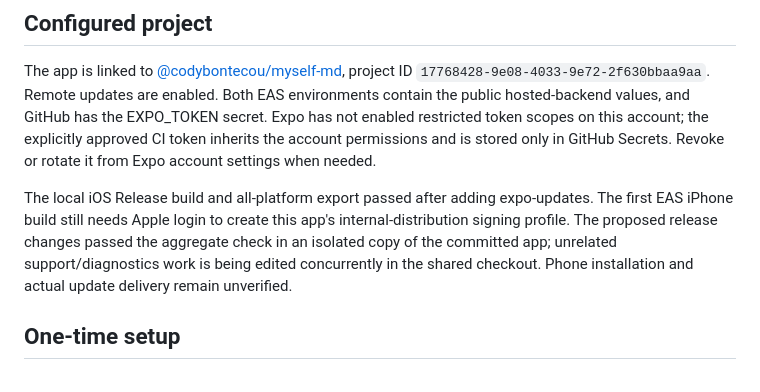
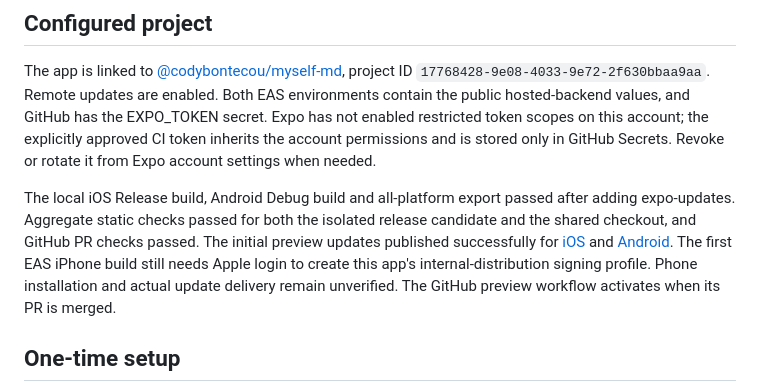
Before and after one commit to CodyBontecou/agent-bridge, a Markdown page: docs/mobile-updates.md, the part around the change. Drawn GitHub-style.

Commit message:
Record successful preview publishing and native validation

```diff
--- a/docs/mobile-updates.md
+++ b/docs/mobile-updates.md
@@ -6,7 +6,7 @@ The app uses Expo SDK 57 and EAS Update. Preview and production builds have sepa
 
 The app is linked to [@codybontecou/myself-md](https://expo.dev/accounts/codybontecou/projects/myself-md), project ID `17768428-9e08-4033-9e72-2f630bbaa9aa`. Remote updates are enabled. Both EAS environments contain the public hosted-backend values, and GitHub has the EXPO_TOKEN secret. Expo has not enabled restricted token scopes on this account; the explicitly approved CI token inherits the account permissions and is stored only in GitHub Secrets. Revoke or rotate it from Expo account settings when needed.
 
-The local iOS Release build and all-platform export passed after adding expo-updates. The first EAS iPhone build still needs Apple login to create this app's internal-distribution signing profile. The proposed release changes passed the aggregate check in an isolated copy of the committed app; unrelated support/diagnostics work is being edited concurrently in the shared checkout. Phone installation and actual update delivery remain unverified.
+The local iOS Release build, Android Debug build and all-platform export passed after adding expo-updates. Aggregate static checks passed for both the isolated release candidate and the shared checkout, and GitHub PR checks passed. The initial preview updates published successfully for [iOS](https://expo.dev/accounts/codybontecou/projects/myself-md/updates/2ba4b4a5-ef76-4cf1-866e-af8f145da69c) and [Android](https://expo.dev/accounts/codybontecou/projects/myself-md/updates/e4198648-eb16-4709-95d4-9758df58d425). The first EAS iPhone build still needs Apple login to create this app's internal-distribution signing profile. Phone installation and actual update delivery remain unverified. The GitHub preview workflow activates when its PR is merged.
 
 ## One-time setup
 
```
